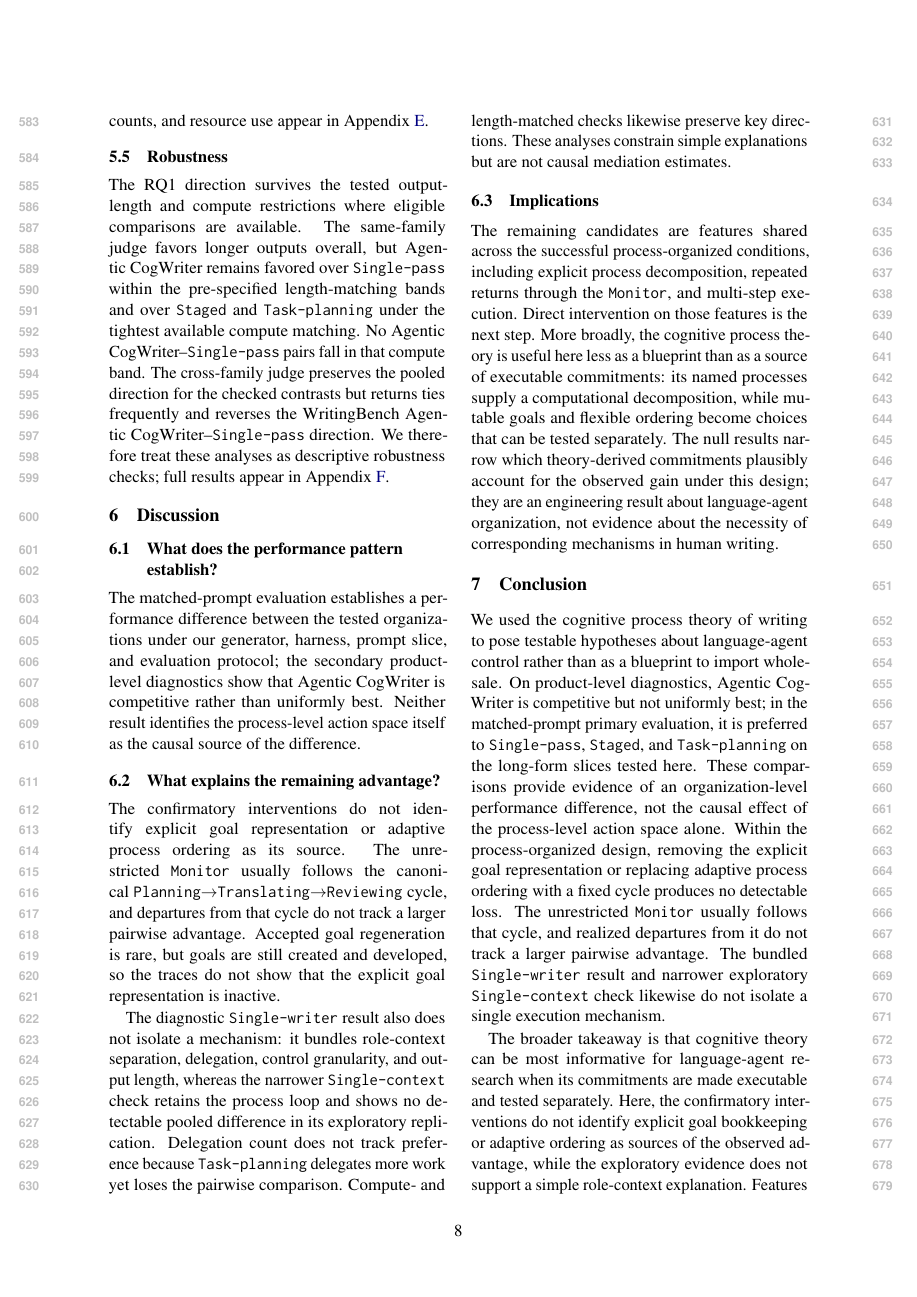
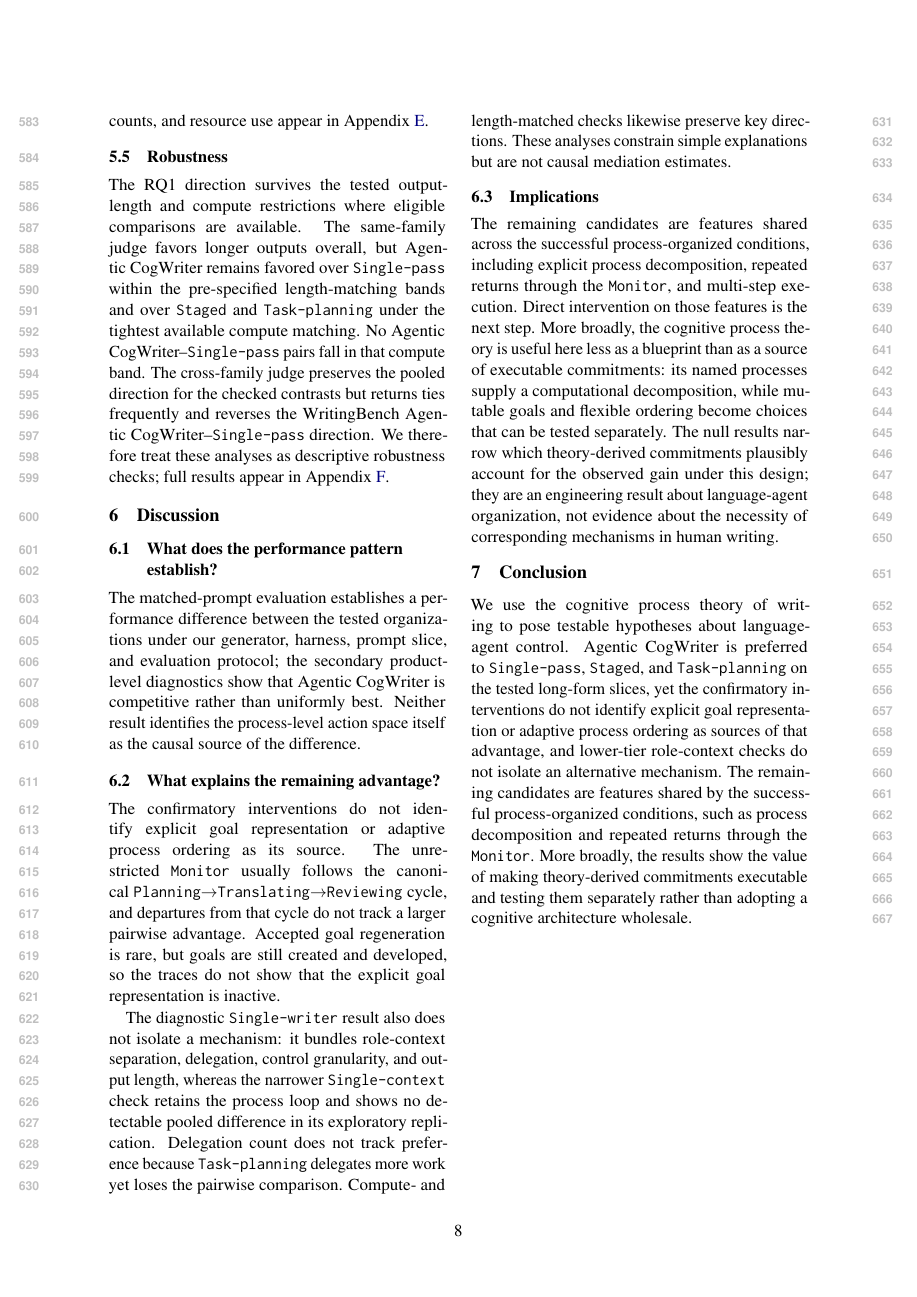
Before and after one commit to shunk031/agentic-cognitive-writing, a LaTeX paper (paper/acl_latex.tex, which reads paper/sec/08_conclusion.tex): page 8 of 19 before the commit and page 8 of 18 after it. Compiled offline with pdfLaTeX.

Commit message:
paper: tighten conclusion

```diff
--- a/paper/sec/08_conclusion.tex
+++ b/paper/sec/08_conclusion.tex
@@ -1,3 +1 @@
-We used the cognitive process theory of writing to pose testable hypotheses about language-agent control rather than as a blueprint to import wholesale. On product-level diagnostics, \condAgenticCogWriter\ is competitive but not uniformly best; in the matched-prompt primary evaluation, it is preferred to \condSinglePass, \condStaged, and \condTaskPlanning\ on the long-form slices tested here. These comparisons provide evidence of an organization-level performance difference, not the causal effect of the process-level action space alone. Within the process-organized design, removing the explicit goal representation or replacing adaptive process ordering with a fixed cycle produces no detectable loss. The unrestricted \texttt{Monitor} usually follows that cycle, and realized departures from it do not track a larger pairwise advantage. The bundled \condSingleWriter\ result and narrower exploratory \condSingleContext\ check likewise do not isolate a single execution mechanism.
-
-The broader takeaway is that cognitive theory can be most informative for language-agent research when its commitments are made executable and tested separately. Here, the confirmatory interventions do not identify explicit goal bookkeeping or adaptive ordering as sources of the observed advantage, while the exploratory evidence does not support a simple role-context explanation. Features still shared by the successful process-organized implementations, such as explicit process decomposition and repeated returns through the \texttt{Monitor}, remain targets for follow-up intervention rather than mechanisms established here. \condAgenticCogWriter\ therefore serves less as a cognitive architecture to adopt wholesale than as a vehicle for turning theory into falsifiable agent-design hypotheses.
+We use the cognitive process theory of writing to pose testable hypotheses about language-agent control. \condAgenticCogWriter\ is preferred to \condSinglePass, \condStaged, and \condTaskPlanning\ on the tested long-form slices, yet the confirmatory interventions do not identify explicit goal representation or adaptive process ordering as sources of that advantage, and lower-tier role-context checks do not isolate an alternative mechanism. The remaining candidates are features shared by the successful process-organized conditions, such as process decomposition and repeated returns through the \texttt{Monitor}. More broadly, the results show the value of making theory-derived commitments executable and testing them separately rather than adopting a cognitive architecture wholesale.
```
